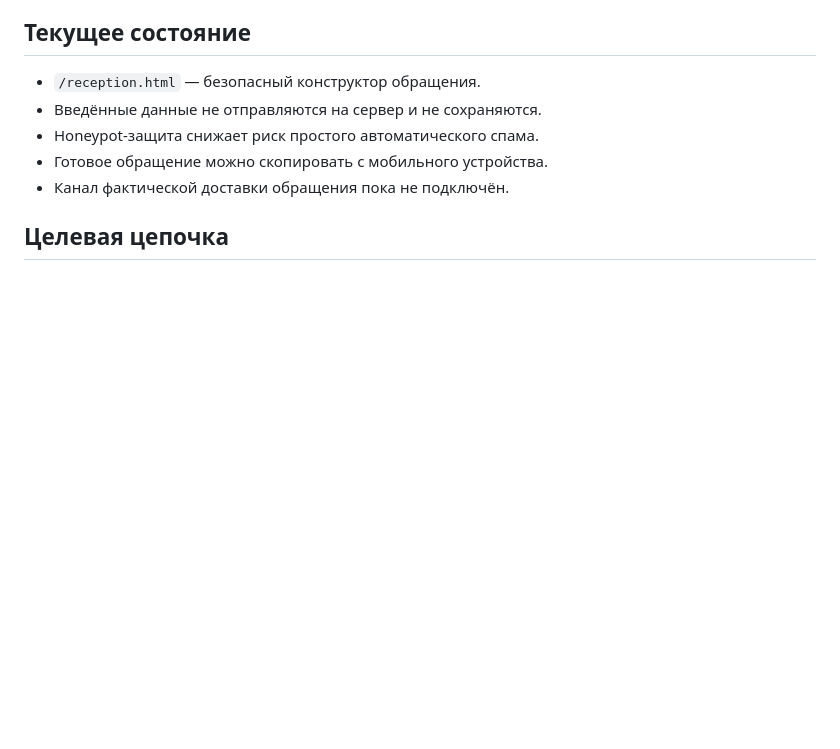
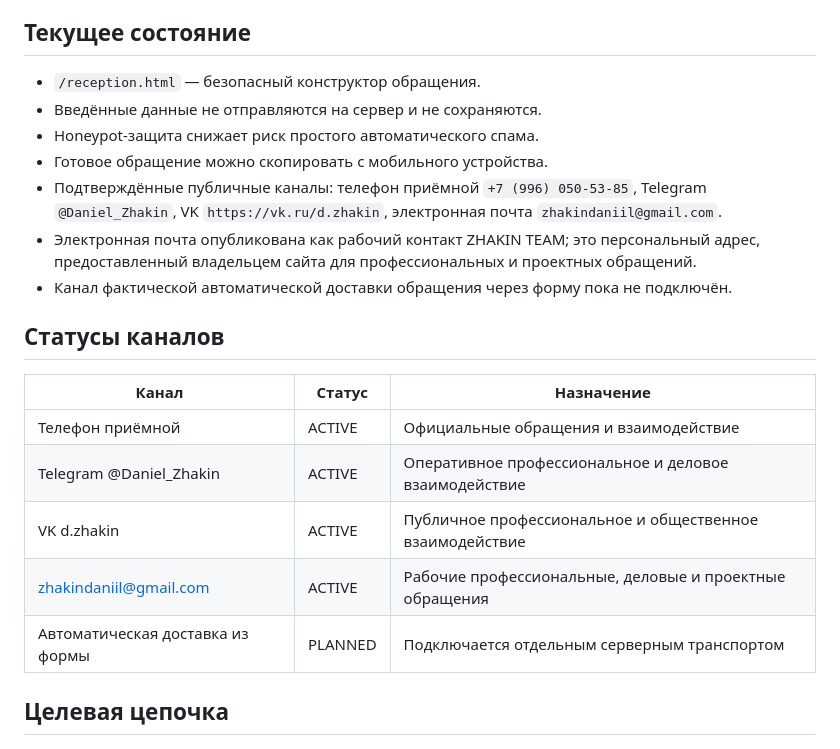
Before and after one commit to DaniilZhakin/zhakin-site, a Markdown page: docs/CONTACT_ARCHITECTURE.md, the part around the change. Drawn GitHub-style; blank space fills up the shorter version.

Commit message:
Document confirmed contact channels

```diff
--- a/docs/CONTACT_ARCHITECTURE.md
+++ b/docs/CONTACT_ARCHITECTURE.md
@@ -10,7 +10,19 @@
 - Введённые данные не отправляются на сервер и не сохраняются.
 - Honeypot-защита снижает риск простого автоматического спама.
 - Готовое обращение можно скопировать с мобильного устройства.
-- Канал фактической доставки обращения пока не подключён.
+- Подтверждённые публичные каналы: телефон приёмной `+7 (996) 050-53-85`, Telegram `@Daniel_Zhakin`, VK `https://vk.ru/d.zhakin`, электронная почта `zhakindaniil@gmail.com`.
+- Электронная почта опубликована как рабочий контакт ZHAKIN TEAM; это персональный адрес, предоставленный владельцем сайта для профессиональных и проектных обращений.
+- Канал фактической автоматической доставки обращения через форму пока не подключён.
+
+## Статусы каналов
+
+| Канал | Статус | Назначение |
+|---|---|---|
+| Телефон приёмной | ACTIVE | Официальные обращения и взаимодействие |
+| Telegram @Daniel_Zhakin | ACTIVE | Оперативное профессиональное и деловое взаимодействие |
+| VK d.zhakin | ACTIVE | Публичное профессиональное и общественное взаимодействие |
+| zhakindaniil@gmail.com | ACTIVE | Рабочие профессиональные, деловые и проектные обращения |
+| Автоматическая доставка из формы | PLANNED | Подключается отдельным серверным транспортом |
 
 ## Целевая цепочка
 
```
